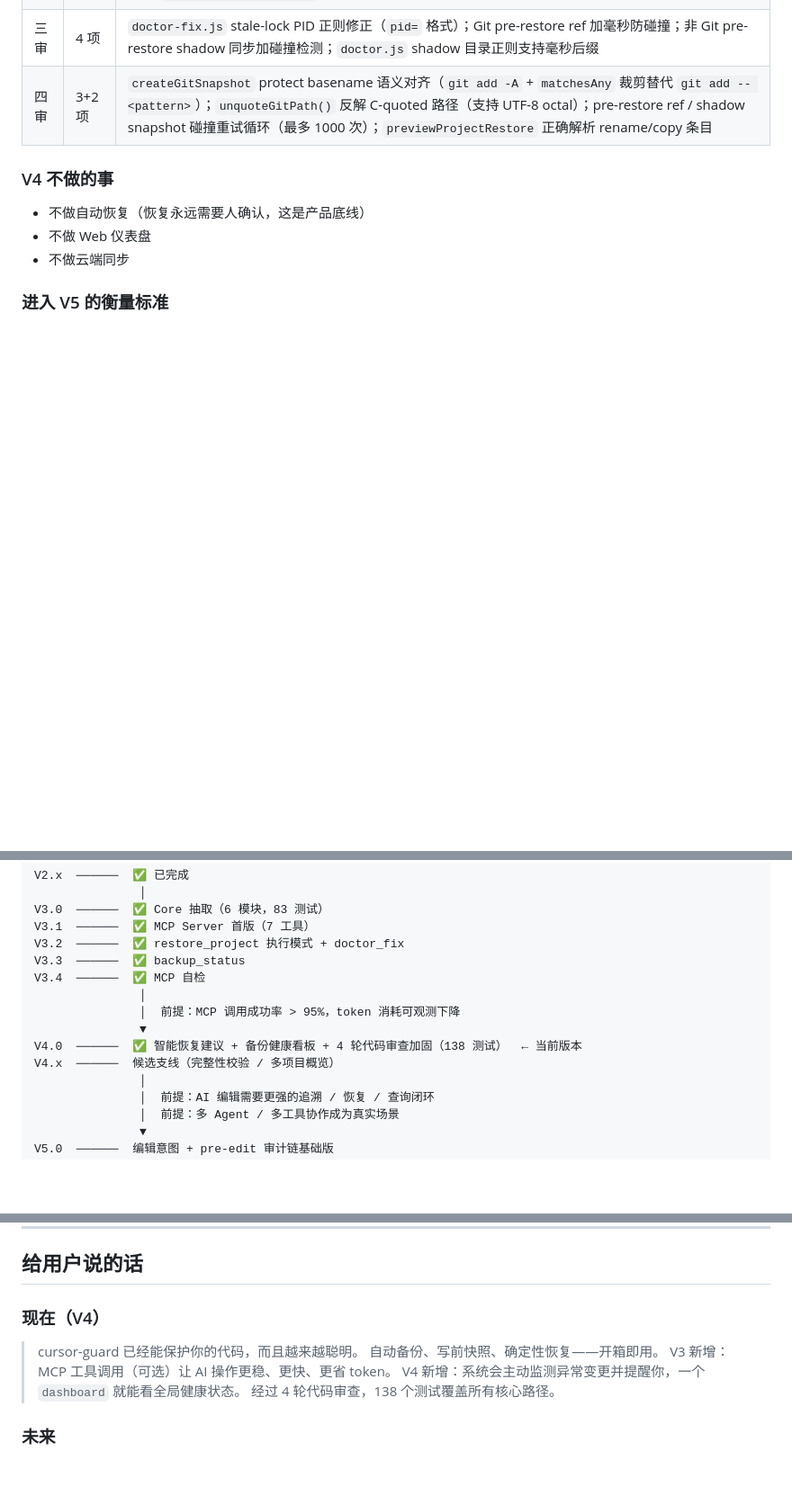
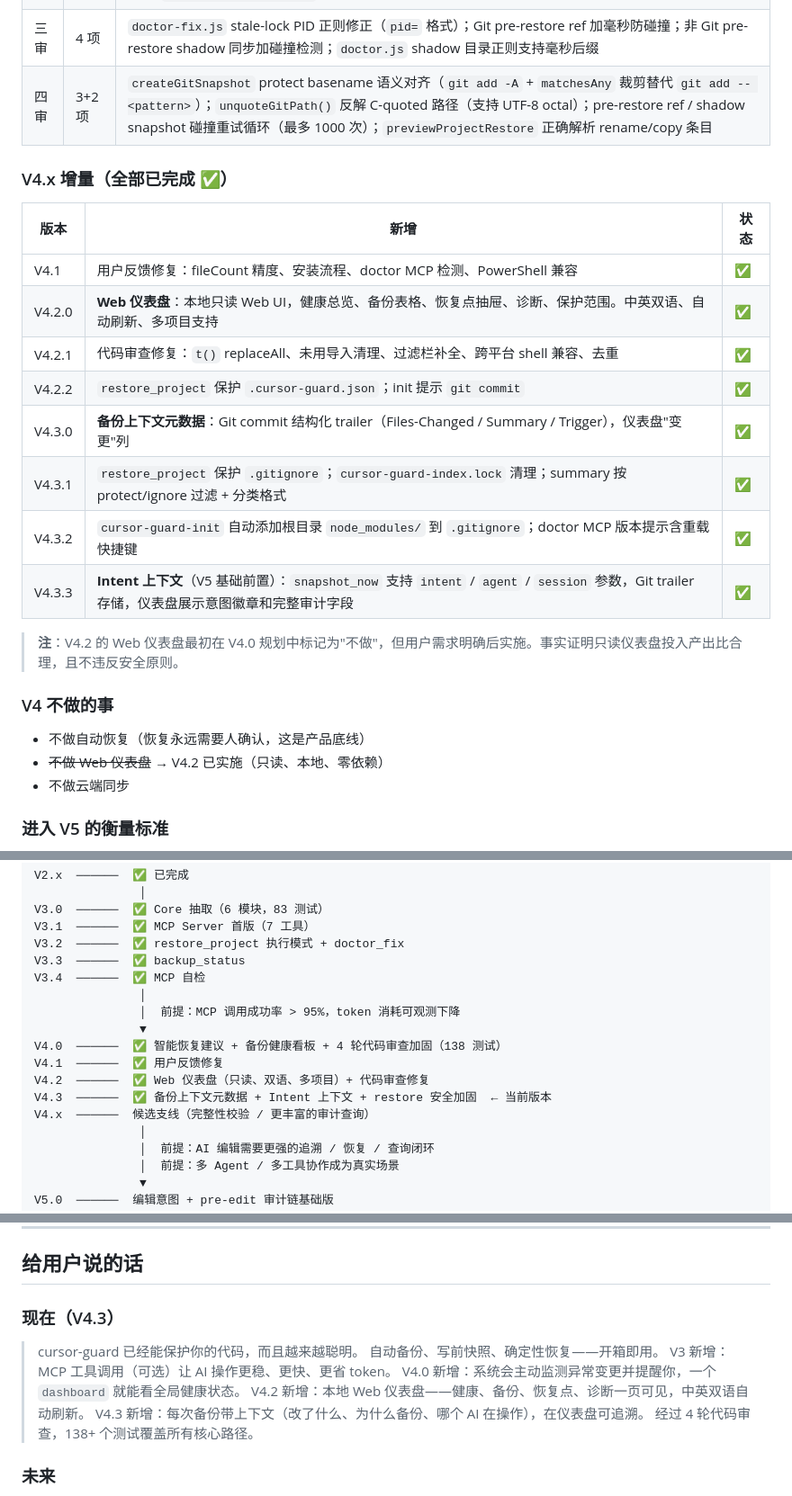
Before and after one commit to zhangqiang8vipp/cursor-guard, a Markdown page: ROADMAP.md, 3 parts joined by grey strips. Shown at 90% size. GitHub-like rendering; blank space fills up the shorter version.

```diff
--- a/ROADMAP.md
+++ b/ROADMAP.md
@@ -440,10 +442,25 @@ V4 经过 4 轮系统性代码审查，修复了以下关键问题：
 | 三审 | 4 项 | `doctor-fix.js` stale-lock PID 正则修正（`pid=` 格式）；Git pre-restore ref 加毫秒防碰撞；非 Git pre-restore shadow 同步加碰撞检测；`doctor.js` shadow 目录正则支持毫秒后缀 |
 | 四审 | 3+2 项 | `createGitSnapshot` protect basename 语义对齐（`git add -A` + `matchesAny` 裁剪替代 `git add -- <pattern>`）；`unquoteGitPath()` 反解 C-quoted 路径（支持 UTF-8 octal）；pre-restore ref / shadow snapshot 碰撞重试循环（最多 1000 次）；`previewProjectRestore` 正确解析 rename/copy 条目 |
 
+### V4.x 增量（全部已完成 ✅）
+
+| 版本 | 新增 | 状态 |
+|---|---|---|
+| V4.1 | 用户反馈修复：fileCount 精度、安装流程、doctor MCP 检测、PowerShell 兼容 | ✅ |
+| V4.2.0 | **Web 仪表盘**：本地只读 Web UI，健康总览、备份表格、恢复点抽屉、诊断、保护范围。中英双语、自动刷新、多项目支持 | ✅ |
+| V4.2.1 | 代码审查修复：`t()` replaceAll、未用导入清理、过滤栏补全、跨平台 shell 兼容、去重 | ✅ |
+| V4.2.2 | `restore_project` 保护 `.cursor-guard.json`；init 提示 `git commit` | ✅ |
+| V4.3.0 | **备份上下文元数据**：Git commit 结构化 trailer（Files-Changed / Summary / Trigger），仪表盘"变更"列 | ✅ |
+| V4.3.1 | `restore_project` 保护 `.gitignore`；`cursor-guard-index.lock` 清理；summary 按 protect/ignore 过滤 + 分类格式 | ✅ |
+| V4.3.2 | `cursor-guard-init` 自动添加根目录 `node_modules/` 到 `.gitignore`；doctor MCP 版本提示含重载快捷键 | ✅ |
+| V4.3.3 | **Intent 上下文**（V5 基础前置）：`snapshot_now` 支持 `intent` / `agent` / `session` 参数，Git trailer 存储，仪表盘展示意图徽章和完整审计字段 | ✅ |
+
+> **注**：V4.2 的 Web 仪表盘最初在 V4.0 规划中标记为"不做"，但用户需求明确后实施。事实证明只读仪表盘投入产出比合理，且不违反安全原则。
+
 ### V4 不做的事
 
 - 不做自动恢复（恢复永远需要人确认，这是产品底线）
-- 不做 Web 仪表盘
+- ~~不做 Web 仪表盘~~ → V4.2 已实施（只读、本地、零依赖）
 - 不做云端同步
 
 ### 进入 V5 的衡量标准
@@ -957,8 +974,11 @@ V3.4  ──────  ✅ MCP 自检
                │
                │  前提：MCP 调用成功率 > 95%，token 消耗可观测下降
                ▼
-V4.0  ──────  ✅ 智能恢复建议 + 备份健康看板 + 4 轮代码审查加固（138 测试）  ← 当前版本
-V4.x  ──────  候选支线（完整性校验 / 多项目概览）
+V4.0  ──────  ✅ 智能恢复建议 + 备份健康看板 + 4 轮代码审查加固（138 测试）
+V4.1  ──────  ✅ 用户反馈修复
+V4.2  ──────  ✅ Web 仪表盘（只读、双语、多项目）+ 代码审查修复
+V4.3  ──────  ✅ 备份上下文元数据 + Intent 上下文 + restore 安全加固  ← 当前版本
+V4.x  ──────  候选支线（完整性校验 / 更丰富的审计查询）
                │
                │  前提：AI 编辑需要更强的追溯 / 恢复 / 查询闭环
                │  前提：多 Agent / 多工具协作成为真实场景
@@ -1002,13 +1022,15 @@ V7 的"可验证治理"是这条产品线的逻辑终点——该保护的都保
 
 ## 给用户说的话
 
-### 现在（V4）
+### 现在（V4.3）
 
 > cursor-guard 已经能保护你的代码，而且越来越聪明。
 > 自动备份、写前快照、确定性恢复——开箱即用。
 > V3 新增：MCP 工具调用（可选）让 AI 操作更稳、更快、更省 token。
-> V4 新增：系统会主动监测异常变更并提醒你，一个 `dashboard` 就能看全局健康状态。
-> 经过 4 轮代码审查，138 个测试覆盖所有核心路径。
+> V4.0 新增：系统会主动监测异常变更并提醒你，一个 `dashboard` 就能看全局健康状态。
+> V4.2 新增：本地 Web 仪表盘——健康、备份、恢复点、诊断一页可见，中英双语自动刷新。
+> V4.3 新增：每次备份带上下文（改了什么、为什么备份、哪个 AI 在操作），在仪表盘可追溯。
+> 经过 4 轮代码审查，138+ 个测试覆盖所有核心路径。
 
 ### 未来
 
```
Also changed, not shown: other parts of ROADMAP.md (+14 -12 lines).
